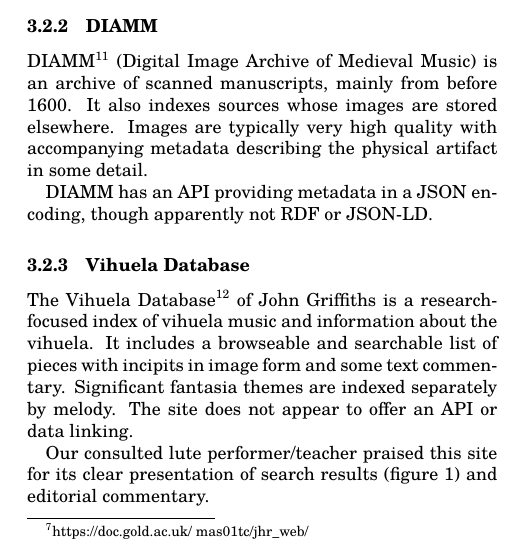
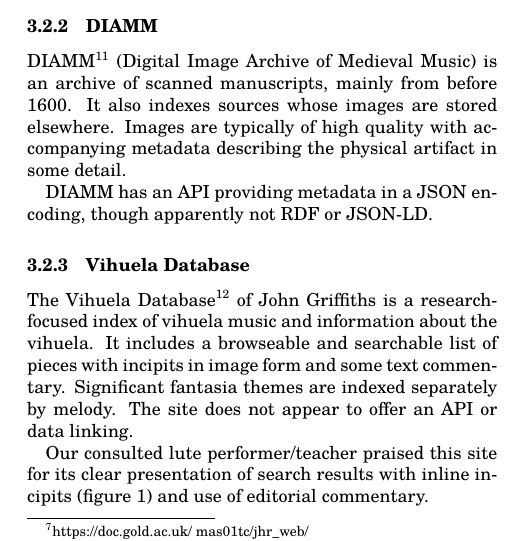
Before and after one commit to cannam/ecolm-review-doc, a LaTeX document (review.tex): part of one column of page 3 of 8, cut so that both start at the same text. Compiled offline with pdfLaTeX.

Commit message:
Tidy edit

```diff
--- a/review.tex
+++ b/review.tex
@@ -296,7 +296,7 @@
   DIAMM\footnote{https://www.diamm.ac.uk/} (Digital Image Archive of
   Medieval Music) is an archive of scanned manuscripts, mainly from
   before 1600. It also indexes sources whose images are stored
-  elsewhere. Images are typically very high quality with accompanying
+  elsewhere. Images are typically of high quality with accompanying
   metadata describing the physical artifact in some detail.
 
   DIAMM has an API providing metadata in a JSON encoding, though
@@ -312,8 +312,8 @@
   melody. The site does not appear to offer an API or data linking.
 
   Our consulted lute performer/teacher praised this site for its clear
-  presentation of search results (figure \ref{fig:vihuela}) and
-  editorial commentary.
+  presentation of search results with inline incipits (figure
+  \ref{fig:vihuela}) and use of editorial commentary.
 
   \begin{figure}[h]
   \centering
```
Also changed, not shown: review.pdf.
